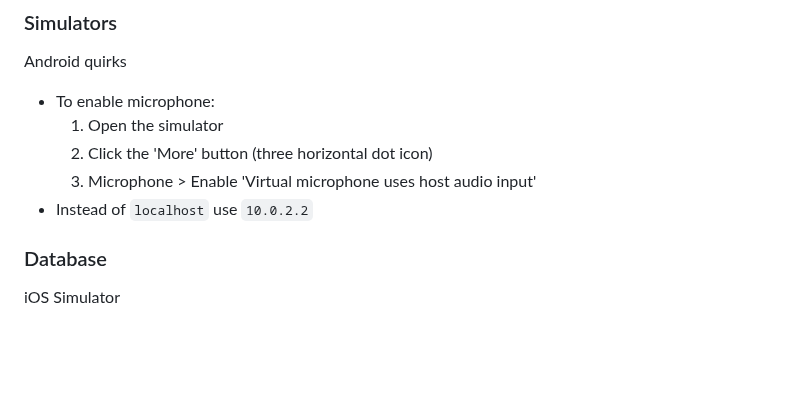
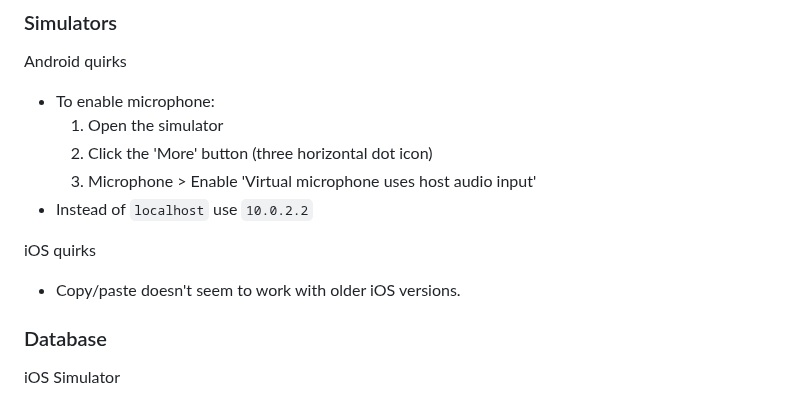
Before and after one commit to exnota/exnota, a Markdown page: app/mobile/README.md, the part around the change. GitHub-like rendering; blank space fills up the shorter version.

Commit message:
mobile: Add copy/paste iOS quirk to readme

```diff
--- a/app/mobile/README.md
+++ b/app/mobile/README.md
@@ -63,6 +63,10 @@ Android quirks
    2. Click the 'More' button (three horizontal dot icon)
    3. Microphone > Enable 'Virtual microphone uses host audio input'
 * Instead of `localhost` use `10.0.2.2`
+
+iOS quirks
+
+* Copy/paste doesn't seem to work with older iOS versions.
 
 ### Database
 
```
